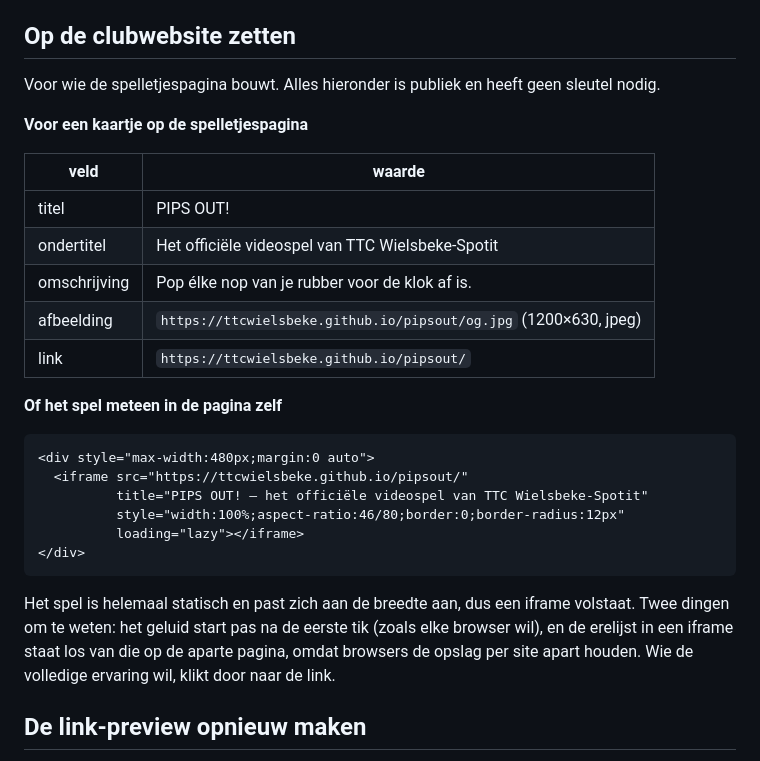
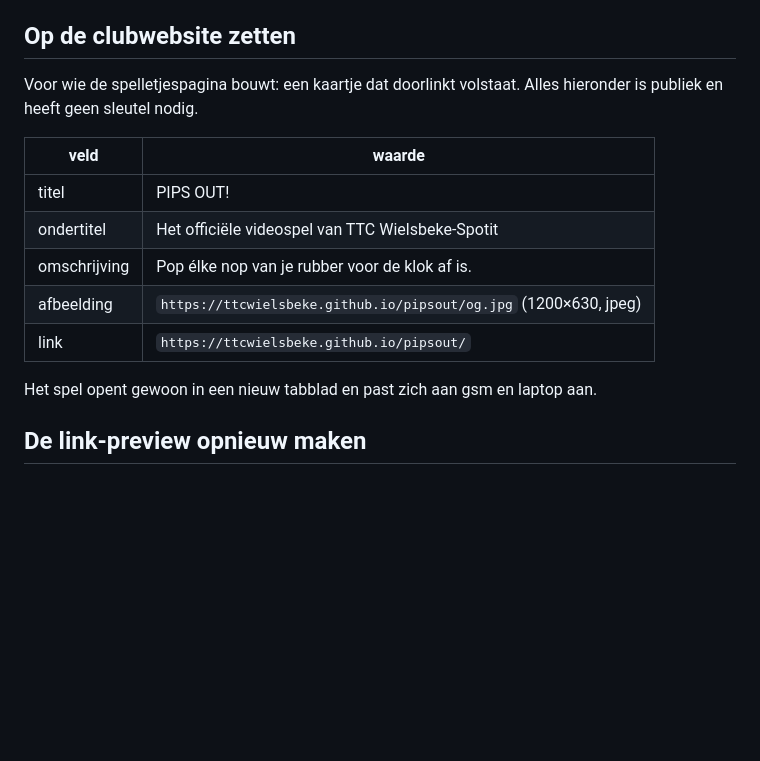
Before and after one commit to ttcwielsbeke/pipsout, a Markdown page: README.md, the part around the change. Drawn GitHub-style; blank space fills up the shorter version.

Commit message:
Clubwebsite: enkel een kaartje met een link, geen iframe
Co-Authored-By: Claude Opus 5 <noreply@anthropic.com>

````diff
--- a/README.md
+++ b/README.md
@@ -91,9 +91,8 @@ maten die GitHub gebruikt en schrijft meteen de nieuwe `logo.png` weg.
 
 ## Op de clubwebsite zetten
 
-Voor wie de spelletjespagina bouwt. Alles hieronder is publiek en heeft geen sleutel nodig.
-
-**Voor een kaartje op de spelletjespagina**
+Voor wie de spelletjespagina bouwt: een kaartje dat doorlinkt volstaat. Alles hieronder
+is publiek en heeft geen sleutel nodig.
 
 | veld | waarde |
 |---|---|
@@ -103,21 +102,7 @@ Voor wie de spelletjespagina bouwt. Alles hieronder is publiek en heeft geen sle
 | afbeelding | `https://ttcwielsbeke.github.io/pipsout/og.jpg` (1200×630, jpeg) |
 | link | `https://ttcwielsbeke.github.io/pipsout/` |
 
-**Of het spel meteen in de pagina zelf**
-
-```html
-<div style="max-width:480px;margin:0 auto">
-  <iframe src="https://ttcwielsbeke.github.io/pipsout/"
-          title="PIPS OUT! — het officiële videospel van TTC Wielsbeke-Spotit"
-          style="width:100%;aspect-ratio:46/80;border:0;border-radius:12px"
-          loading="lazy"></iframe>
-</div>
-```
-
-Het spel is helemaal statisch en past zich aan de breedte aan, dus een iframe volstaat.
-Twee dingen om te weten: het geluid start pas na de eerste tik (zoals elke browser wil),
-en de erelijst in een iframe staat los van die op de aparte pagina, omdat browsers de
-opslag per site apart houden. Wie de volledige ervaring wil, klikt door naar de link.
+Het spel opent gewoon in een nieuw tabblad en past zich aan gsm en laptop aan.
 
 ## De link-preview opnieuw maken
 
````
